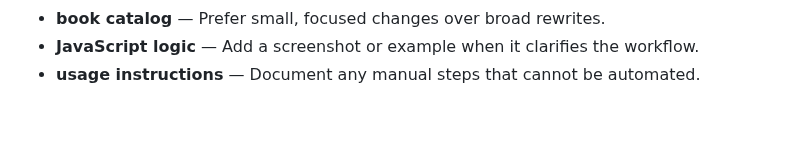
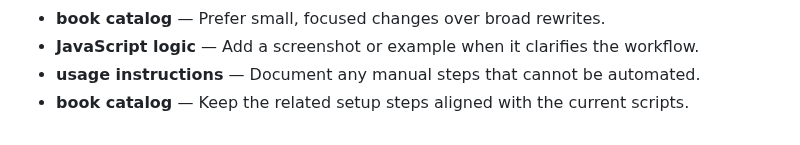
Before and after one commit to Sid2169/BookLib, a Markdown page: README.md, the part around the change. Drawn GitHub-style.

Commit message:
Clarify book catalog workflow

```diff
--- a/README.md
+++ b/README.md
@@ -715,3 +715,4 @@ cancelFormBtn.addEventListener('click', () => {
 - **book catalog** — Prefer small, focused changes over broad rewrites.
 - **JavaScript logic** — Add a screenshot or example when it clarifies the workflow.
 - **usage instructions** — Document any manual steps that cannot be automated.
+- **book catalog** — Keep the related setup steps aligned with the current scripts.
```
